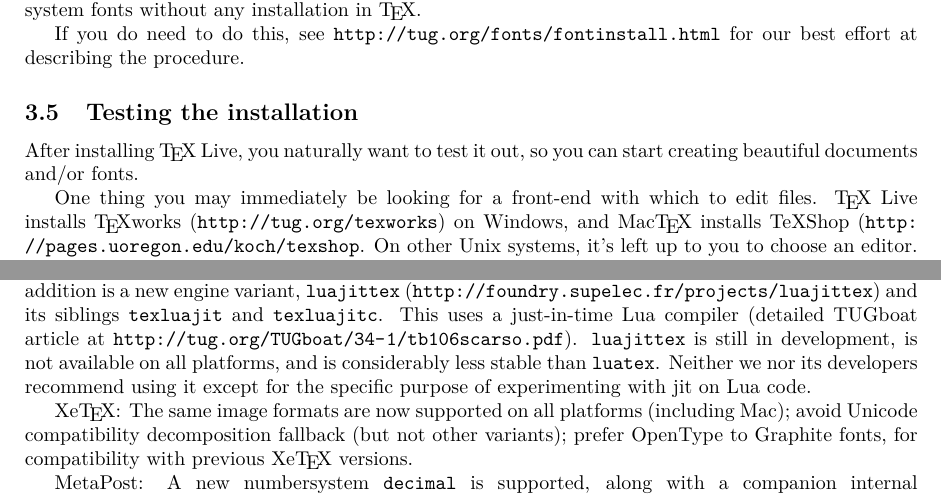
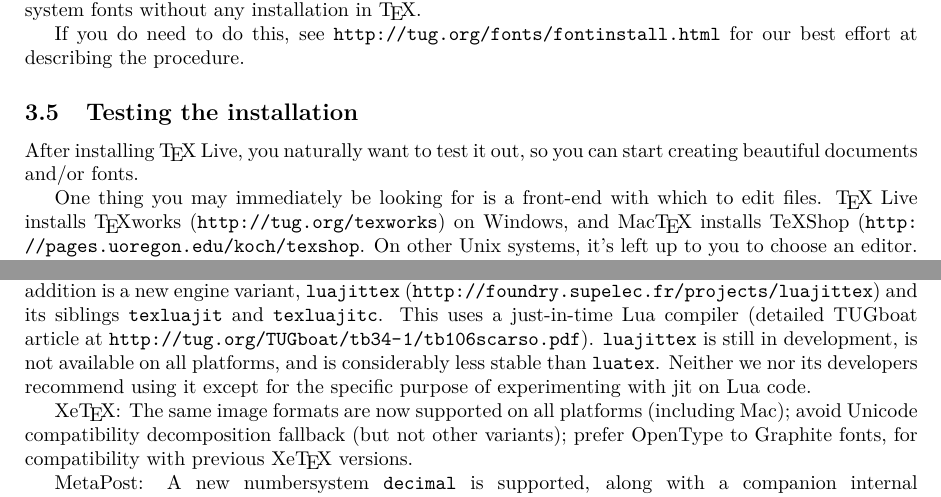
Before and after one commit to viettug/texlive-manual-translations, a LaTeX document (texlive-en.tex): two parts of pages 16 and 40 of 41, joined at a grey line, cut so that both start at the same text. Compiled offline with pdfLaTeX.

Commit message:
typo x2 in english, first cz from jan
git-svn-id: svn://tug.org/texlive/trunk/Master/texmf-dist/doc/texlive/texlive-en@33820 c570f23f-e606-0410-a88d-b1316a301751

```diff
--- a/texlive-en.tex
+++ b/texlive-en.tex
@@ -1190,7 +1190,7 @@ describing the procedure.
 After installing \TL{}, you naturally want to test it out, so you can
 start creating beautiful documents and\slash or fonts.
 
-One thing you may immediately be looking for a front-end with which to
+One thing you may immediately be looking for is a front-end with which to
 edit files.  \TL{} installs \TeX{}works (\url{http://tug.org/texworks})
 on Windows, and Mac\TeX\ installs TeXShop
 (\url{http://pages.uoregon.edu/koch/texshop}.  On other Unix systems,
@@ -3405,7 +3405,7 @@ hyphenation.  The biggest addition is a new engine variant,
 \code{luajittex} (\url{http://foundry.supelec.fr/projects/luajittex})
 and its siblings \code{texluajit} and \code{texluajitc}.  This uses a
 just-in-time Lua compiler (detailed TUGboat article at
-\url{http://tug.org/TUGboat/34-1/tb106scarso.pdf}).  \code{luajittex} is
+\url{http://tug.org/TUGboat/tb34-1/tb106scarso.pdf}).  \code{luajittex} is
 still in development, is not available on all platforms, and is
 considerably less stable than \code{luatex}.  Neither we nor its
 developers recommend using it except for the specific purpose of
```
Also changed, not shown: texlive-en.pdf, 1 other file.
